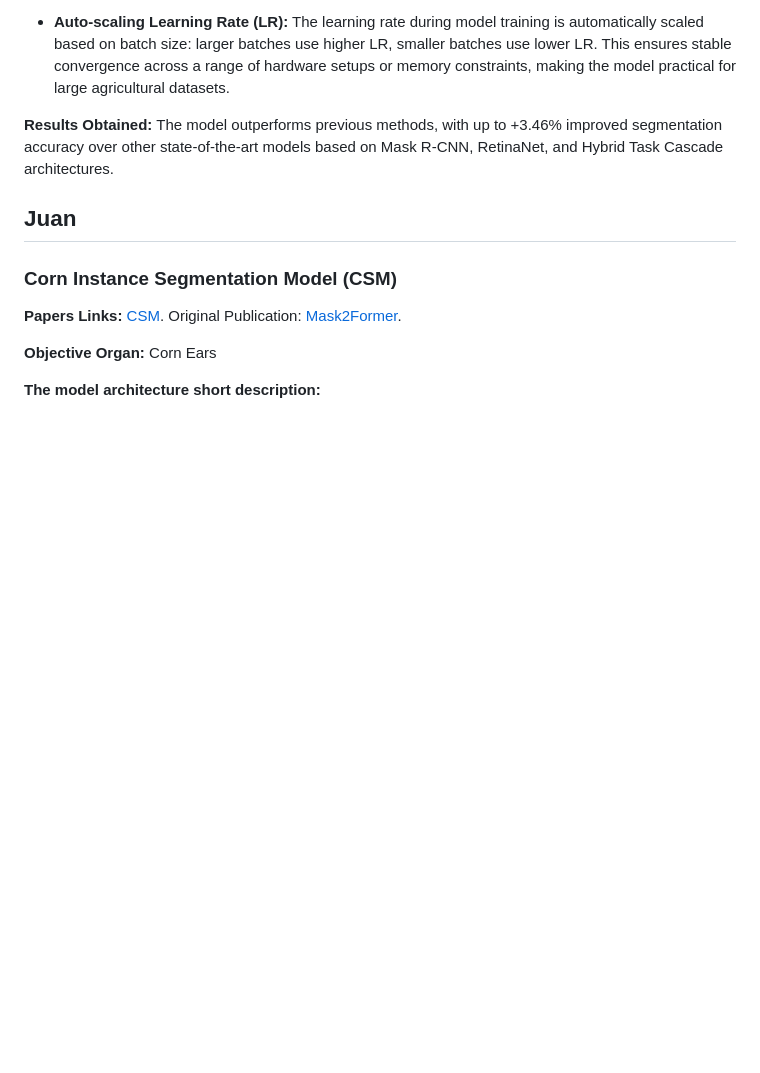
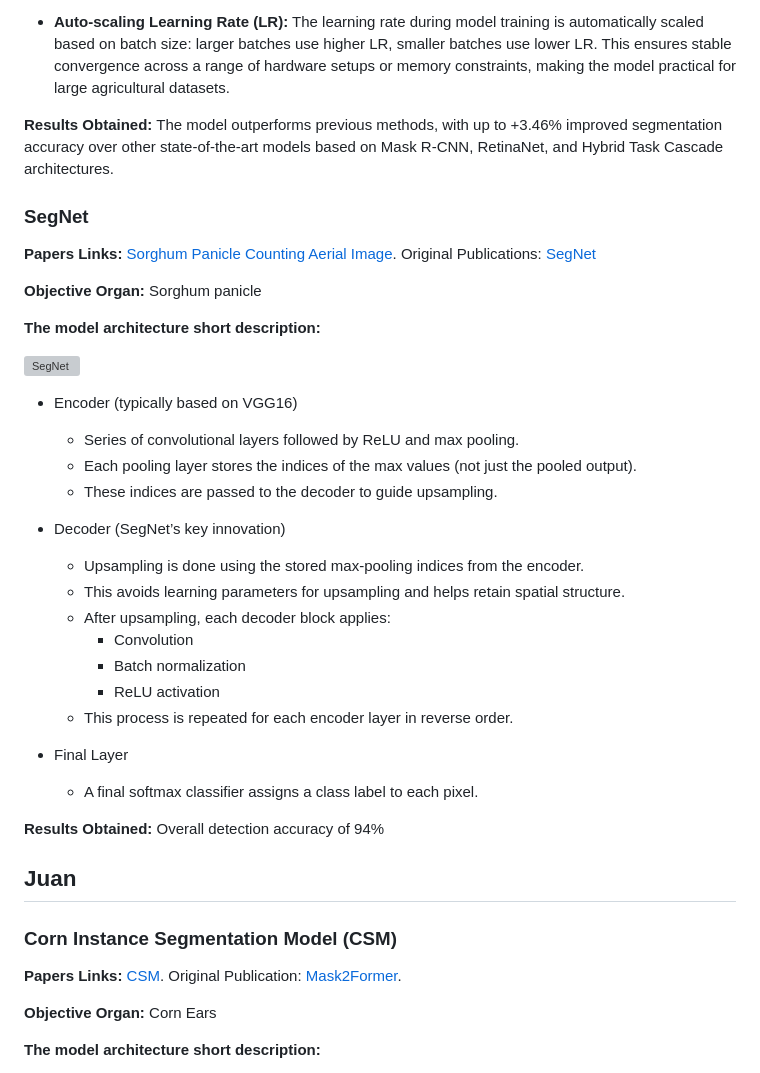
Before and after one commit to Ciampitti-Lab/SegmentationStudy, a Markdown page: docs/LiteratureReview.md, the part around the change printed below. Rendered like a GitHub page; blank space fills up the shorter version; grey boxes are pictures that could not be loaded.

```diff
--- a/docs/LiteratureReview.md
+++ b/docs/LiteratureReview.md
@@ -192,6 +194,35 @@ The learning rate during model training is automatically scaled based on batch s
 
 **Results Obtained:** The model outperforms previous methods, with up to +3.46% improved segmentation accuracy over other state-of-the-art models based on Mask R-CNN, RetinaNet, and Hybrid Task Cascade architectures.
 
+### SegNet
+
+**Papers Links:** [Sorghum Panicle Counting Aerial Image](https://www.mdpi.com/2072-4292/11/24/2939). Original Publications: [SegNet](https://arxiv.org/abs/1511.00561)
+
+**Objective Organ:** Sorghum panicle
+
+**The model architecture short description:**
+
+![SegNet](images/SegNet.webp)
+
+* Encoder (typically based on VGG16)
+  * Series of convolutional layers followed by ReLU and max pooling.
+  * Each pooling layer stores the indices of the max values (not just the pooled output).
+  * These indices are passed to the decoder to guide upsampling.
+
+* Decoder (SegNet’s key innovation)
+  * Upsampling is done using the stored max-pooling indices from the encoder.
+  * This avoids learning parameters for upsampling and helps retain spatial structure.
+  * After upsampling, each decoder block applies:
+    * Convolution
+    * Batch normalization
+    * ReLU activation
+  * This process is repeated for each encoder layer in reverse order.
+
+* Final Layer
+  * A final softmax classifier assigns a class label to each pixel.
+
+**Results Obtained:** Overall detection accuracy of 94%
+
 ## Juan
 ### Corn Instance Segmentation Model (CSM)
 
```
Also changed, not shown: other parts of docs/LiteratureReview.md (+38 -0 lines), docs/images/MaskFormer.png (added), docs/images/vgg16.jpg (added), 5 other files.
